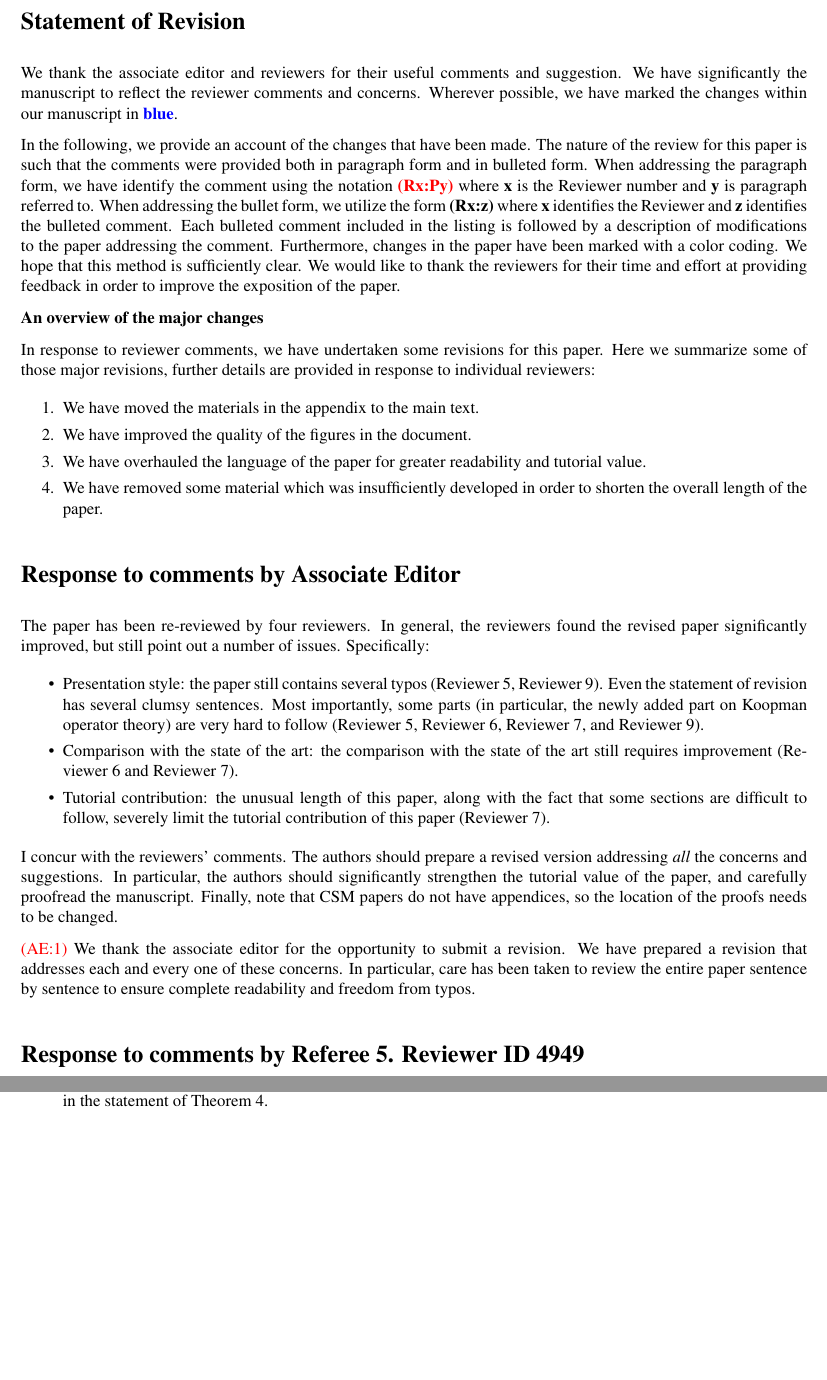
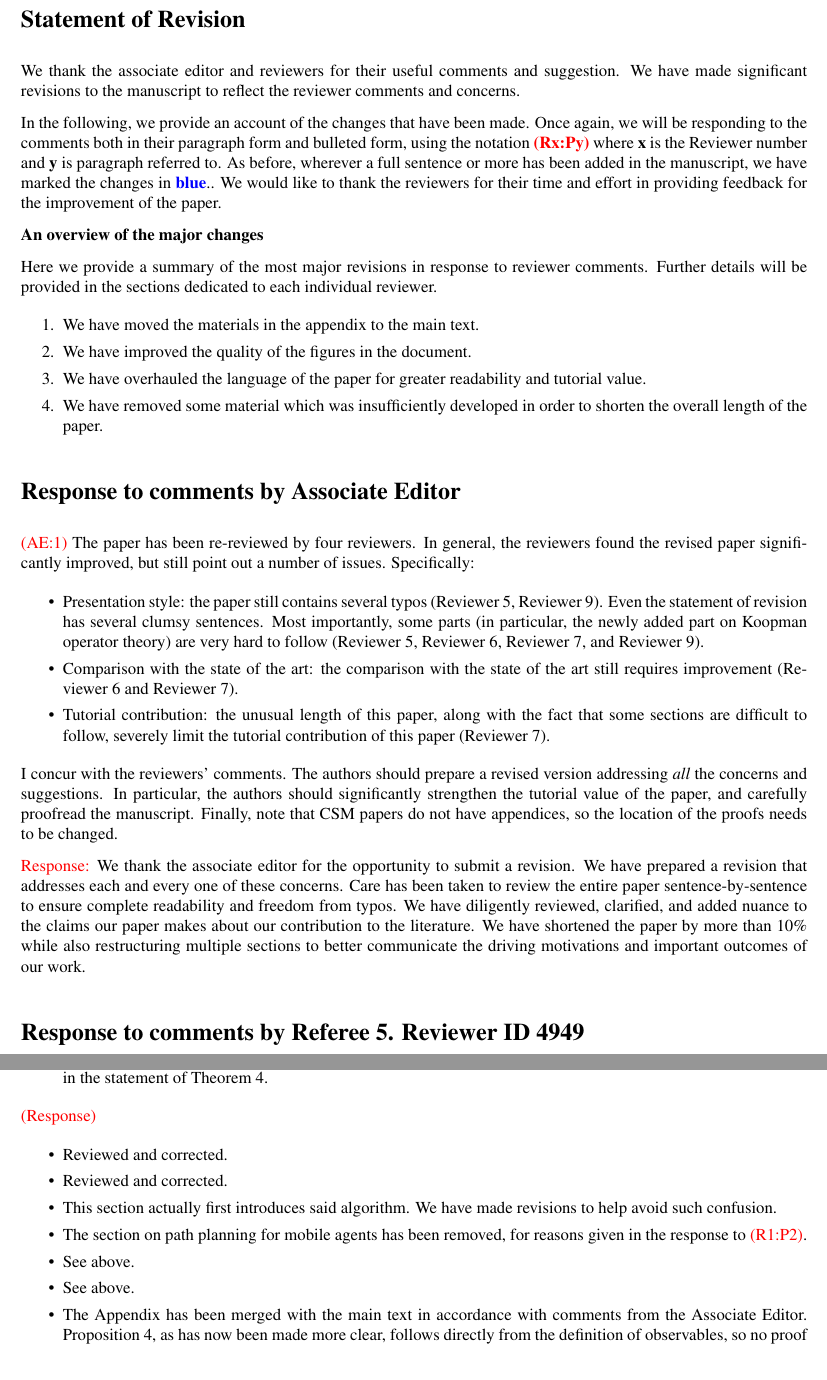
Before and after one commit to hkingravi/csm_article, a LaTeX letter (revision 2 response/review.tex): two parts of pages 1 and 5 of 5 before the commit and two parts of pages 1 and 5 of 6 after it, joined at a grey line, cut so that both start at the same text, the shorter picture padded with empty space. Compiled offline with pdfLaTeX.

Commit message:
small changes

```diff
--- a/revision 2 response/review.tex
+++ b/revision 2 response/review.tex
@@ -30,13 +30,14 @@
 
 \section{Statement of Revision}
 
-We thank the associate editor and reviewers for their useful comments and suggestion. We have significantly the manuscript to reflect the reviewer comments and concerns. Wherever possible, we have marked the changes within our manuscript in \rr{blue}.
+We thank the associate editor and reviewers for their useful comments and suggestion. We have made significant revisions to the manuscript to reflect the reviewer comments and concerns.
 
-In the following, we provide an account of the changes that have been made.  The nature of the review for this paper is such that the comments were provided both in paragraph form and in bulleted form.  When addressing the paragraph form, we have identify the comment using the notation {\bf {\color{red}(Rx:Py)}} where {\bf x} is the Reviewer number and {\bf y} is paragraph referred to. When addressing the bullet form, we utilize the form {\bf (Rx:z)} where {\bf x} identifies the Reviewer and {\bf z} identifies the bulleted comment. Each bulleted comment included in the listing is followed by a description of modifications to the paper addressing the comment. Furthermore, changes in the paper have been marked with a color coding.  We hope that this method is sufficiently clear. We would like to thank the reviewers for their time and effort at providing feedback in order to improve the exposition of the paper.
+In the following, we provide an account of the changes that have been made. Once again, we will be responding to the comments both in their paragraph form and bulleted form, using the notation {\bf {\color{red}(Rx:Py)}} where {\bf x} is the Reviewer number and {\bf y} is paragraph referred to. %When addressing the bullet form, we utilize the form {\bf (Rx:z)} where {\bf x} identifies the Reviewer and {\bf z} identifies the bulleted comment. Each bulleted comment included in the listing is followed by a description of modifications to the paper addressing the comment.
+As before, wherever a full sentence or more has been added in the manuscript, we have marked the changes in \rr{blue}.. We would like to thank the reviewers for their time and effort in providing feedback for the improvement of the paper.
 
 \noindent\textbf{An overview of the major changes}
 
-In response to reviewer comments, we have undertaken some revisions for this paper. Here we summarize some of those major revisions, further details are provided in response to individual reviewers:
+Here we provide a summary of the most major revisions in response to reviewer comments. Further details will be provided in the sections dedicated to each individual reviewer.
 
 \begin{enumerate}
 \item We have moved the materials in the appendix to the main text.
@@ -48,7 +49,7 @@ In response to reviewer comments, we have undertaken some revisions for this pap
 
 \section{Response to comments by Associate Editor}
 
-The paper has been re-reviewed by four reviewers. In general, the reviewers found the revised paper significantly improved, but still point out a number of issues. Specifically:
+{\color{red}(AE:1)} The paper has been re-reviewed by four reviewers. In general, the reviewers found the revised paper significantly improved, but still point out a number of issues. Specifically:
 \begin{itemize}
 	\item Presentation style: the paper still contains several typos (Reviewer 5, Reviewer 9). Even the statement of revision has several clumsy sentences. Most importantly, some parts (in particular, the newly added	part on Koopman operator theory) are very hard to follow (Reviewer 5, Reviewer 6, Reviewer 7, and Reviewer 9).
 	\item Comparison with the state of the art: the comparison with the state of the art still requires improvement (Reviewer 6 and Reviewer 7).
@@ -57,7 +58,7 @@ The paper has been re-reviewed by four reviewers. In general, the reviewers foun
 
 I concur with the reviewers' comments. The authors should prepare a revised version addressing \emph{all} the concerns and suggestions. In particular, the authors should significantly strengthen the tutorial value of the paper, and carefully proofread the manuscript. Finally, note that CSM papers do not have appendices, so the location of the proofs needs to be changed.
 
-{\color{red}(AE:1)} We thank the associate editor for the opportunity to submit a revision.  We have prepared a revision that addresses each and every one of these concerns. In particular, care has been taken to review the entire paper sentence by sentence to ensure complete readability and freedom from typos.
+{\color{red} Response:} We thank the associate editor for the opportunity to submit a revision.  We have prepared a revision that addresses each and every one of these concerns. Care has been taken to review the entire paper sentence-by-sentence to ensure complete readability and freedom from typos. We have diligently reviewed, clarified, and added nuance to the claims our paper makes about our contribution to the literature. We have shortened the paper by more than 10\% while also restructuring multiple sections to better communicate the driving motivations and important outcomes of our work.
 
 
 \section{Response to comments by Referee 5. Reviewer ID 4949}
@@ -187,6 +189,15 @@ provided here for the authors’ reference:
 \end{enumerate}
 
 {\color{red}(Response)}
+\begin{itemize}
+	\item Reviewed and corrected.
+	\item Reviewed and corrected.
+	\item This section actually first introduces said algorithm. We have made revisions to help avoid such confusion.
+	\item The section on path planning for mobile agents has been removed, for reasons given in the response to {\color{red}(R1:P2)}.
+	\item See above.
+	\item See above.
+	\item The Appendix has been merged with the main text in accordance with comments from the Associate Editor. Proposition 4, as has now been made more clear, follows directly from the definition of observables, so no proof is provided. The proof for Theorem 4 has been structured as suggested.
+\end{itemize}
 ending commas and periods fixed. References not fixed \gXX{Harshal can you please respond}. \gXX{Theorem 4 has not been restructured}.
 
 \section{Conclusion}
```
Also changed, not shown: main/sec_formulation.tex (+13 -6 lines), revision 2 response/review.pdf, revision 2 response/review.tex (19 more changed lines).
